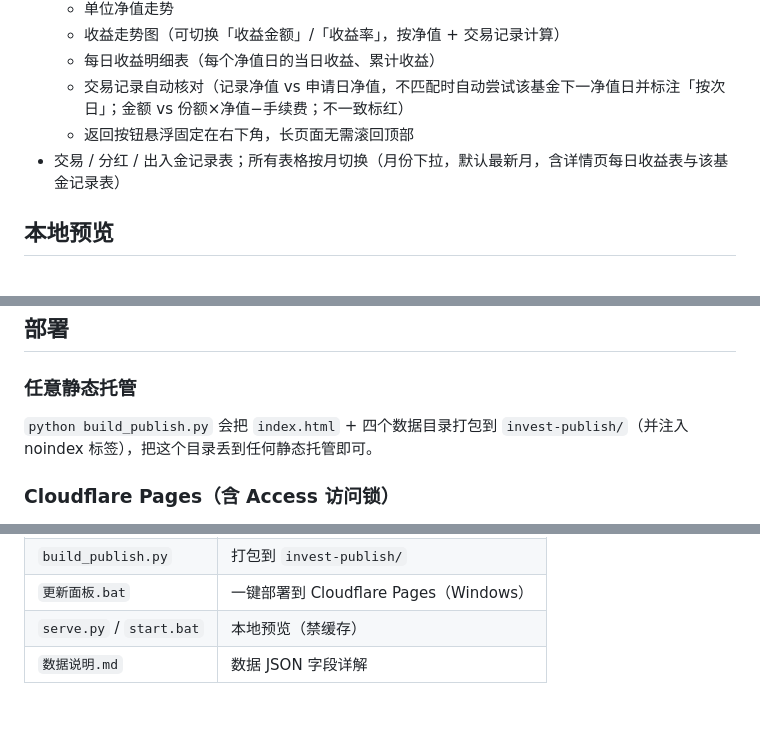
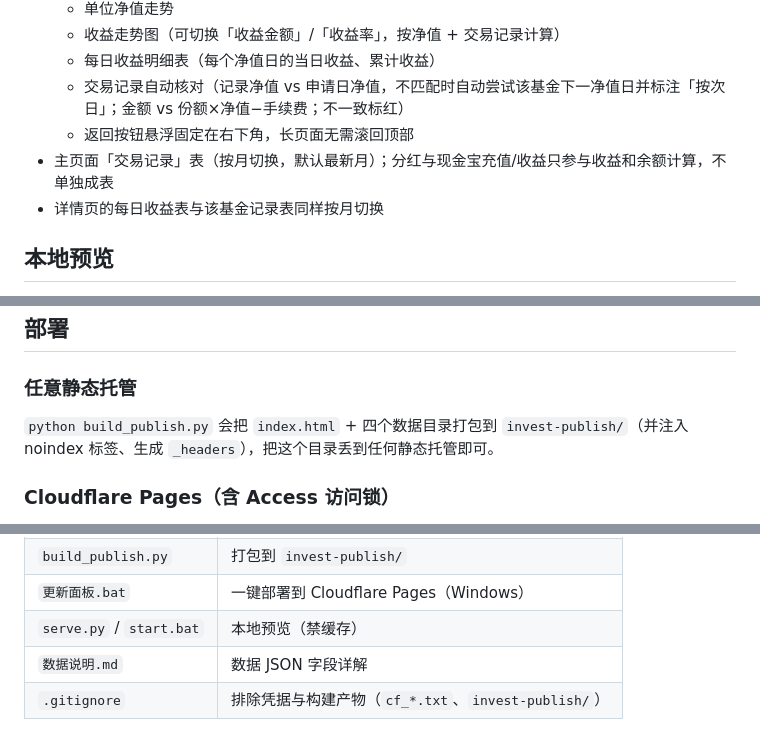
Before and after one commit to Minzhp/InvestPanel, a Markdown page: README.md, 3 parts joined by grey strips. Drawn GitHub-style.

Commit message:
文档：修正 fee 参与金额核对、表格与分页描述、_headers 与 .gitignore 说明

```diff
--- a/README.md
+++ b/README.md
@@ -18,7 +18,8 @@
   - 每日收益明细表（每个净值日的当日收益、累计收益）
   - 交易记录自动核对（记录净值 vs 申请日净值，不匹配时自动尝试该基金下一净值日并标注「按次日」；金额 vs 份额×净值−手续费；不一致标红）
   - 返回按钮悬浮固定在右下角，长页面无需滚回顶部
-- 交易 / 分红 / 出入金记录表；所有表格按月切换（月份下拉，默认最新月，含详情页每日收益表与该基金记录表）
+- 主页面「交易记录」表（按月切换，默认最新月）；分红与现金宝充值/收益只参与收益和余额计算，不单独成表
+- 详情页的每日收益表与该基金记录表同样按月切换
 
 ## 本地预览
 
@@ -42,7 +43,7 @@
 
 ### 任意静态托管
 
-`python build_publish.py` 会把 `index.html` + 四个数据目录打包到 `invest-publish/`（并注入 noindex 标签），把这个目录丢到任何静态托管即可。
+`python build_publish.py` 会把 `index.html` + 四个数据目录打包到 `invest-publish/`（并注入 noindex 标签、生成 `_headers`），把这个目录丢到任何静态托管即可。
 
 ### Cloudflare Pages（含 Access 访问锁）
 
@@ -62,3 +63,4 @@
 | `更新面板.bat` | 一键部署到 Cloudflare Pages（Windows） |
 | `serve.py` / `start.bat` | 本地预览（禁缓存） |
 | `数据说明.md` | 数据 JSON 字段详解 |
+| `.gitignore` | 排除凭据与构建产物（`cf_*.txt`、`invest-publish/`） |
```
Also changed, not shown: 数据说明.md (+2 -2 lines).
